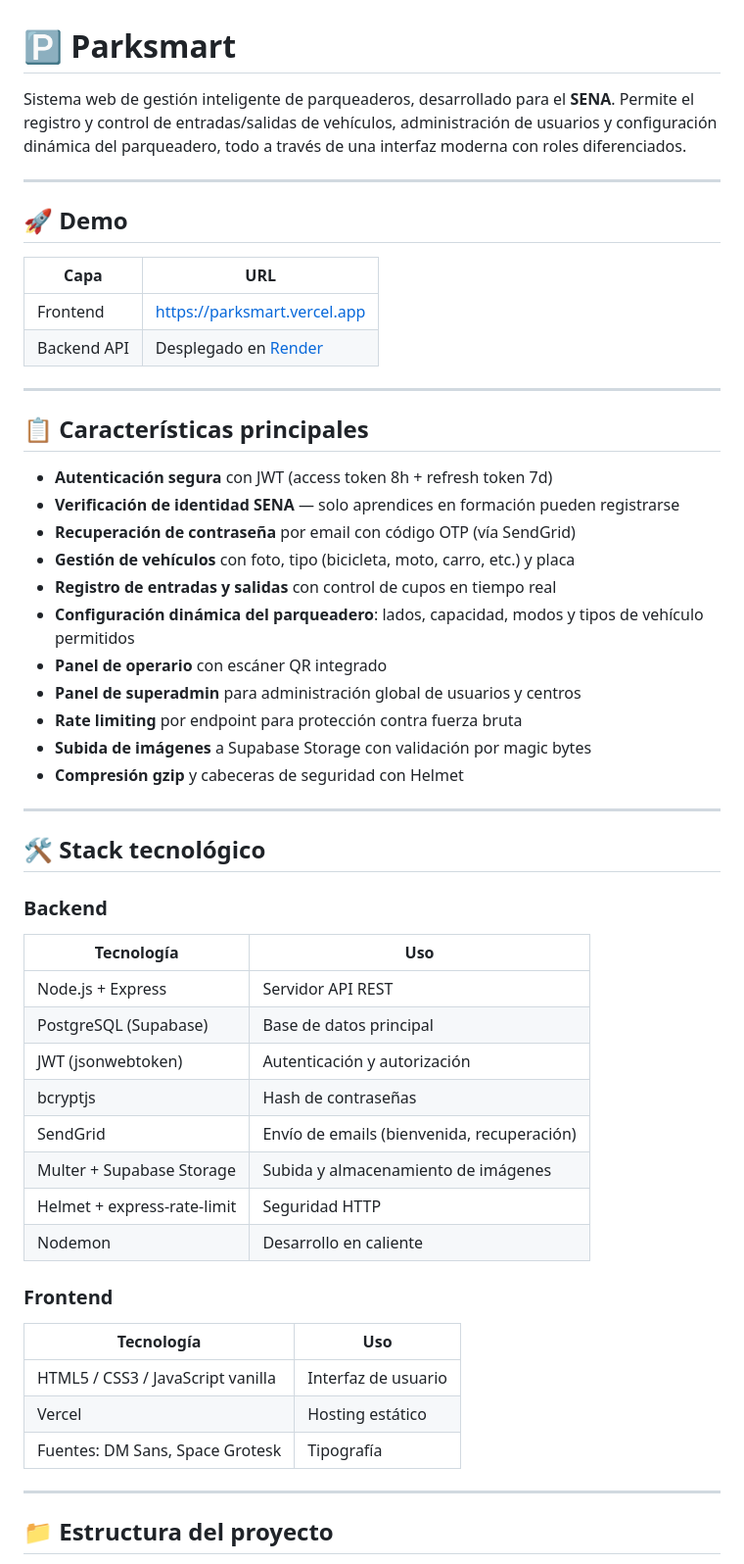
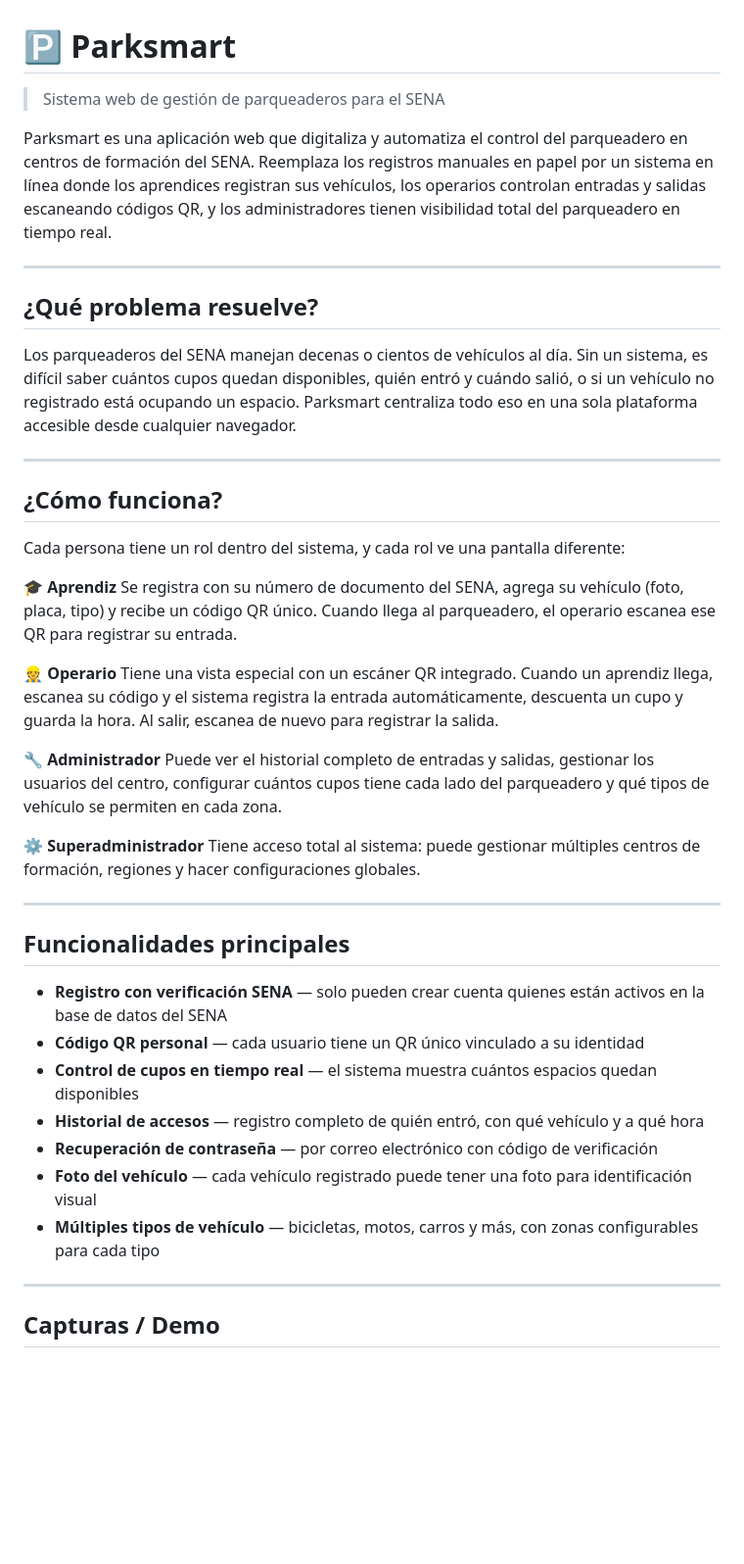
Before and after one commit to gabriel24-lab/Parksmart, a Markdown page: README.md, the part around one of its changes. Shown at 98% size. GitHub-like rendering; blank space fills up the shorter version.

```diff
--- a/README.md
+++ b/README.md
@@ -1,56 +1,46 @@
 # 🅿️ Parksmart
 
-Sistema web de gestión inteligente de parqueaderos, desarrollado para el **SENA**. Permite el registro y control de entradas/salidas de vehículos, administración de usuarios y configuración dinámica del parqueadero, todo a través de una interfaz moderna con roles diferenciados.
+> Sistema web de gestión de parqueaderos para el SENA
+
+Parksmart es una aplicación web que digitaliza y automatiza el control del parqueadero en centros de formación del SENA. Reemplaza los registros manuales en papel por un sistema en línea donde los aprendices registran sus vehículos, los operarios controlan entradas y salidas escaneando códigos QR, y los administradores tienen visibilidad total del parqueadero en tiempo real.
 
 ---
 
-## 🚀 Demo
+## ¿Qué problema resuelve?
 
-| Capa | URL |
-|------|-----|
-| Frontend | [https://parksmart.vercel.app](https://parksmart.vercel.app) |
-| Backend API | Desplegado en [Render](https://render.com) |
+Los parqueaderos del SENA manejan decenas o cientos de vehículos al día. Sin un sistema, es difícil saber cuántos cupos quedan disponibles, quién entró y cuándo salió, o si un vehículo no registrado está ocupando un espacio. Parksmart centraliza todo eso en una sola plataforma accesible desde cualquier navegador.
 
 ---
 
-## 📋 Características principales
+## ¿Cómo funciona?
 
-- **Autenticación segura** con JWT (access token 8h + refresh token 7d)
-- **Verificación de identidad SENA** — solo aprendices en formación pueden registrarse
-- **Recuperación de contraseña** por email con código OTP (vía SendGrid)
-- **Gestión de vehículos** con foto, tipo (bicicleta, moto, carro, etc.) y placa
-- **Registro de entradas y salidas** con control de cupos en tiempo real
-- **Configuración dinámica del parqueadero**: lados, capacidad, modos y tipos de vehículo permitidos
-- **Panel de operario** con escáner QR integrado
-- **Panel de superadmin** para administración global de usuarios y centros
-- **Rate limiting** por endpoint para protección contra fuerza bruta
-- **Subida de imágenes** a Supabase Storage con validación por magic bytes
-- **Compresión gzip** y cabeceras de seguridad con Helmet
+Cada persona tiene un rol dentro del sistema, y cada rol ve una pantalla diferente:
+
+**🎓 Aprendiz**
+Se registra con su número de documento del SENA, agrega su vehículo (foto, placa, tipo) y recibe un código QR único. Cuando llega al parqueadero, el operario escanea ese QR para registrar su entrada.
+
+**👷 Operario**
+Tiene una vista especial con un escáner QR integrado. Cuando un aprendiz llega, escanea su código y el sistema registra la entrada automáticamente, descuenta un cupo y guarda la hora. Al salir, escanea de nuevo para registrar la salida.
+
+**🔧 Administrador**
+Puede ver el historial completo de entradas y salidas, gestionar los usuarios del centro, configurar cuántos cupos tiene cada lado del parqueadero y qué tipos de vehículo se permiten en cada zona.
+
+**⚙️ Superadministrador**
+Tiene acceso total al sistema: puede gestionar múltiples centros de formación, regiones y hacer configuraciones globales.
 
 ---
 
-## 🛠️ Stack tecnológico
+## Funcionalidades principales
 
-### Backend
-| Tecnología | Uso |
-|-----------|-----|
-| Node.js + Express | Servidor API REST |
-| PostgreSQL (Supabase) | Base de datos principal |
-| JWT (jsonwebtoken) | Autenticación y autorización |
-| bcryptjs | Hash de contraseñas |
-| SendGrid | Envío de emails (bienvenida, recuperación) |
-| Multer + Supabase Storage | Subida y almacenamiento de imágenes |
-| Helmet + express-rate-limit | Seguridad HTTP |
-| Nodemon | Desarrollo en caliente |
-
-### Frontend
-| Tecnología | Uso |
-|-----------|-----|
-| HTML5 / CSS3 / JavaScript vanilla | Interfaz de usuario |
-| Vercel | Hosting estático |
-| Fuentes: DM Sans, Space Grotesk | Tipografía |
+- **Registro con verificación SENA** — solo pueden crear cuenta quienes están activos en la base de datos del SENA
+- **Código QR personal** — cada usuario tiene un QR único vinculado a su identidad
+- **Control de cupos en tiempo real** — el sistema muestra cuántos espacios quedan disponibles
+- **Historial de accesos** — registro completo de quién entró, con qué vehículo y a qué hora
+- **Recuperación de contraseña** — por correo electrónico con código de verificación
+- **Foto del vehículo** — cada vehículo registrado puede tener una foto para identificación visual
+- **Múltiples tipos de vehículo** — bicicletas, motos, carros y más, con zonas configurables para cada tipo
 
 ---
 
-## 📁 Estructura del proyecto
+## Capturas / Demo
 
```
Also changed, not shown: other parts of README.md (+9 -119 lines).
